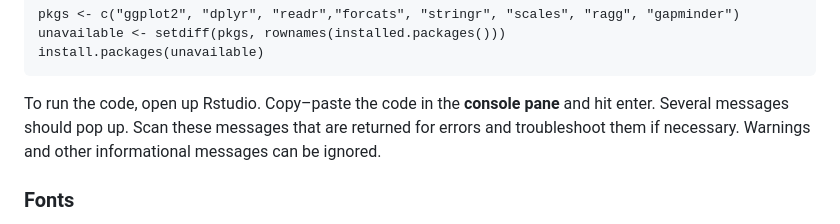
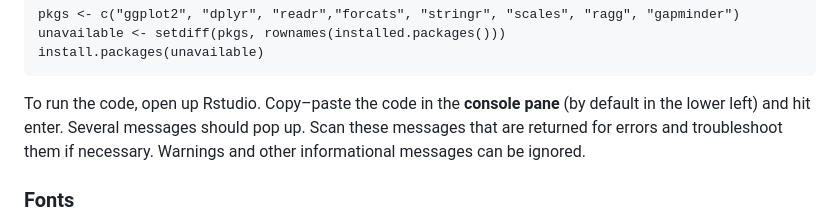
Before and after one commit to z3tt/fundamentals-ggplot2-pearson, a Markdown page: README.md, the part around the change. GitHub-like rendering.

````diff
--- a/README.md
+++ b/README.md
@@ -54,7 +54,7 @@ unavailable <- setdiff(pkgs, rownames(installed.packages()))
 install.packages(unavailable)
 ```
 
-To run the code, open up Rstudio. Copy–paste the code in the **console pane** and hit enter. Several messages should pop up. Scan these messages that are returned for errors and troubleshoot them if necessary. Warnings and other informational messages can be ignored.
+To run the code, open up Rstudio. Copy–paste the code in the **console pane** (by default in the lower left) and hit enter. Several messages should pop up. Scan these messages that are returned for errors and troubleshoot them if necessary. Warnings and other informational messages can be ignored.
 
 ### Fonts
 
````
